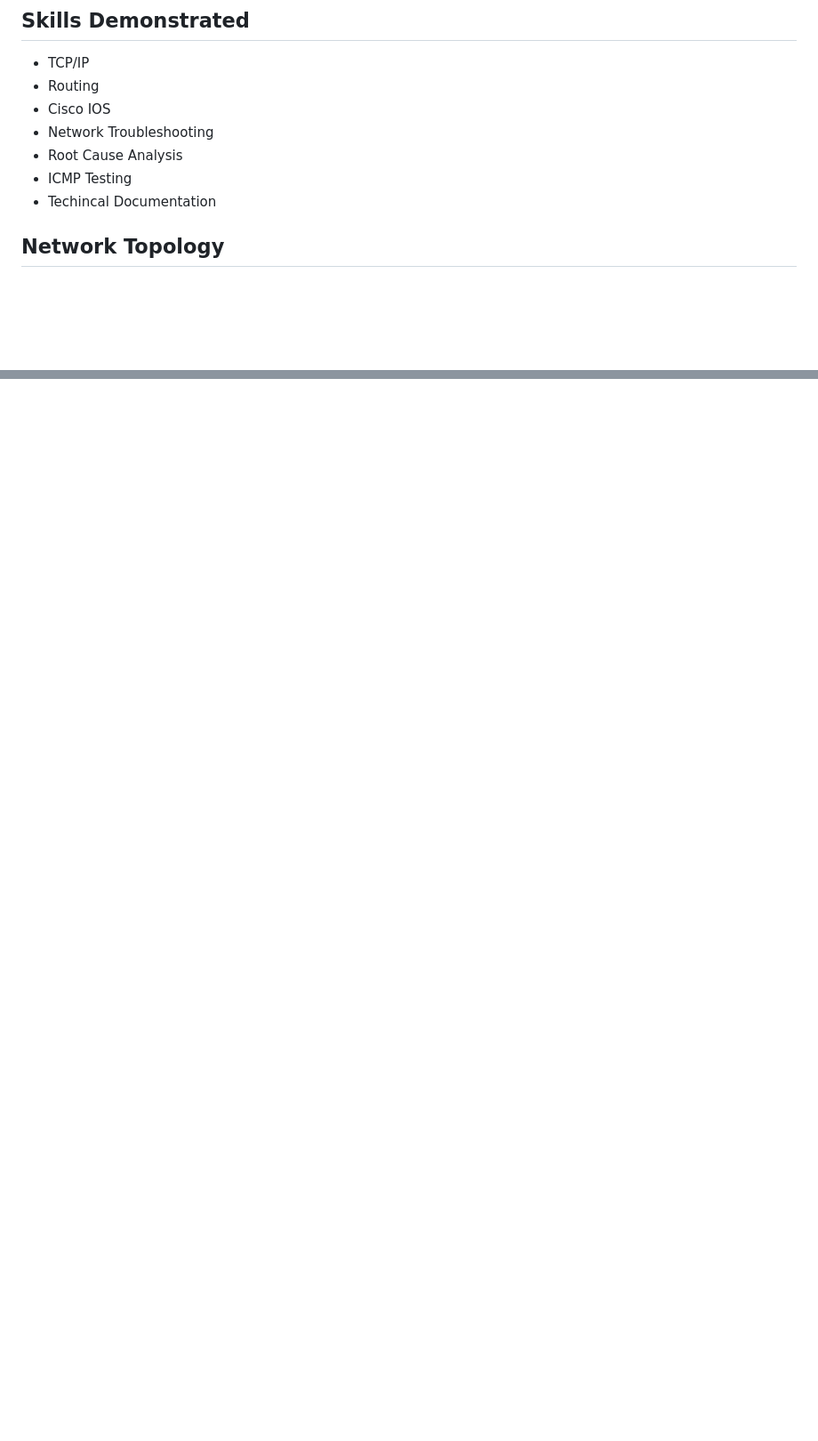
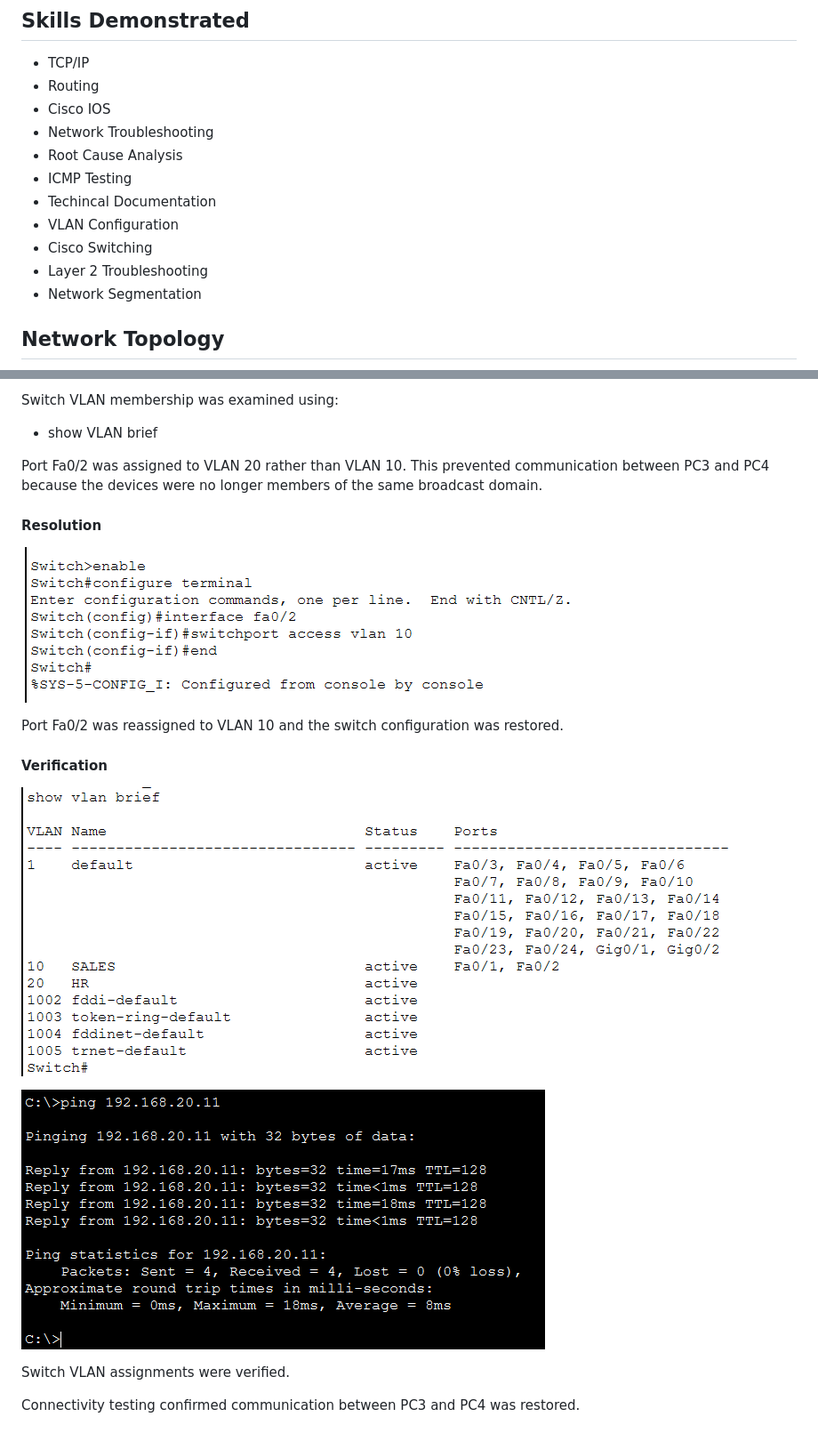
Before and after one commit to michaels-carly9/cisco-packet-tracer-network-troubleshooting-lab, a Markdown page: README.md, 2 parts joined by grey strips. Shown at 89% size. Rendered like a GitHub page; pictures changed too: incidents/005-another-verification.png (added), incidents/005-resolution.png (added), incidents/005-verification.png (added); blank space fills up the shorter version.

Commit message:
Document Incident 005 - VLAN Misconfiguration

```diff
--- a/README.md
+++ b/README.md
@@ -20,6 +20,10 @@ The objective of this lab is to configure, validate, troubleshoot, and resolve c
 - Root Cause Analysis
 - ICMP Testing
 - Techincal Documentation
+- VLAN Configuration
+- Cisco Switching
+- Layer 2 Troubleshooting
+- Network Segmentation
 
 
 ## Network Topology
@@ -207 +226,19 @@ Hostname resolution was restored. The work station successfully resolved fileser
+Switch VLAN membership was examined using:
+- show VLAN brief
+
+Port Fa0/2 was assigned to VLAN 20 rather than VLAN 10. This prevented communication between PC3 and PC4 because the devices were no longer members of the same broadcast domain.
+
+#### Resolution
+![Resolution](incidents/005-resolution.png)
+
+Port Fa0/2 was reassigned to VLAN 10 and the switch configuration was restored.
+
+#### Verification
+![Verfication](incidents/005-verification.png)
+
+![Verification](incidents/005-another-verification.png)
+
+Switch VLAN assignments were verified.
+
+Connectivity testing confirmed communication between PC3 and PC4 was restored.
 <!-- insert screenshot and troubleshooting -->
```
Also changed, not shown: other parts of README.md (+15 -0 lines), incidents/005-investigation.png (added), incidents/005-symptom.png (added).
